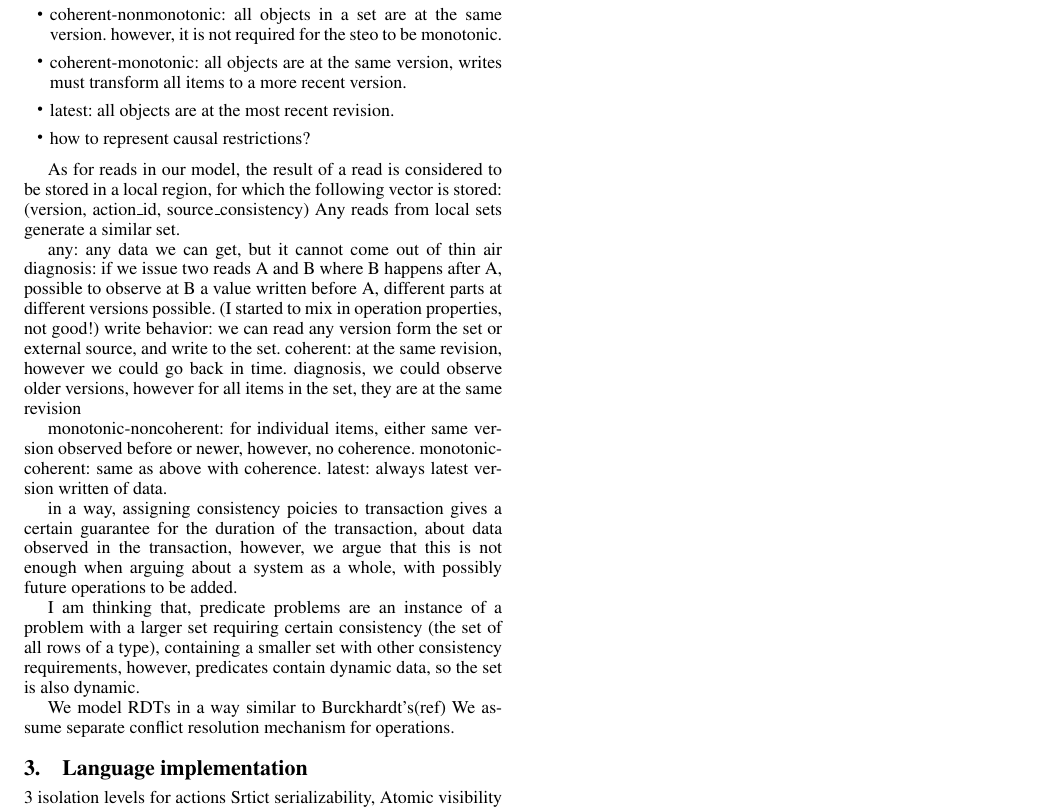
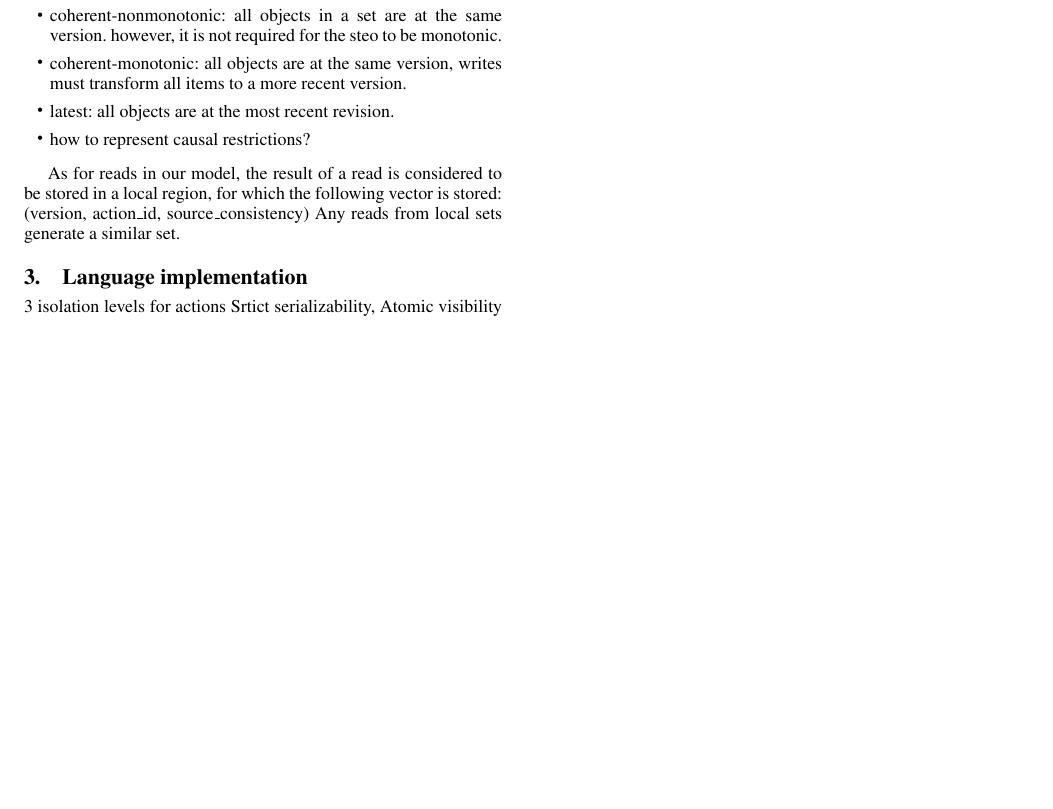
Before and after one commit to nosheenzaza/Documents, a LaTeX paper (PMLDCPaper/dcct.tex): part of page 2 of 2, cut so that both start at the same text, the shorter picture padded with empty space. Compiled offline with pdfLaTeX; a missing font is replaced by an installed copy or a similar font.

Commit message:
readable version, removed extra garbage text

```diff
--- a/PMLDCPaper/dcct.tex
+++ b/PMLDCPaper/dcct.tex
@@ -201,21 +201,21 @@ source\_consistency) Any reads from local sets generate a similar set.
 %provide, in terms of region coherence. Concretely, in order of enforcement cost
 %(allowed concurrency, that is, possible concurrent operation permutations)
 
-any: any data we can get, but it cannot come out of thin air
-diagnosis: if we issue two reads A and B where B happens after A, possible to observe at B a value written
-before A, different parts at different versions possible. (I started to mix in operation properties, not good!)
-write behavior: we can read any version form the set or external source, and
-write to the set.
-%local
-%local_latest let me ignore local semantics for now.
-coherent: at the same revision, however we could go back in time.
-diagnosis, we could observe older versions, however for all items in the set,
-they are at the same revision
-
-monotonic-noncoherent: for individual items, either same version observed before
-or newer, however, no coherence.
-monotonic-coherent: same as above with coherence.
-latest: always latest version written of data.
+%any: any data we can get, but it cannot come out of thin air
+%diagnosis: if we issue two reads A and B where B happens after A, possible to observe at B a value written
+%before A, different parts at different versions possible. (I started to mix in operation properties, not good!)
+%write behavior: we can read any version form the set or external source, and
+%write to the set.
+%%local
+%%local_latest let me ignore local semantics for now.
+%coherent: at the same revision, however we could go back in time.
+%diagnosis, we could observe older versions, however for all items in the set,
+%they are at the same revision
+%
+%monotonic-noncoherent: for individual items, either same version observed before
+%or newer, however, no coherence.
+%monotonic-coherent: same as above with coherence.
+%latest: always latest version written of data.
 
 %My model does not support causality, because there is no distinction based on
 %individual operations, however, this must be handled when defining actions (need
@@ -252,20 +252,18 @@ latest: always latest version written of data.
 %what can and cannot be described, I can use the taxonomy of HAT for that
 %purpose.
 
-in a way, assigning consistency poicies to transaction gives a certain guarantee
-for the duration of the transaction, about data observed in the transaction,
-however, we argue that this is not enough when arguing about a system as a
-whole, with possibly future operations to be added.
-
-I am thinking that, predicate problems are an instance of a problem with a
-larger set requiring certain consistency (the set of all rows of a type),
-containing a smaller set with other consistency requirements, however,
-predicates contain dynamic data, so the set is also dynamic.
-
-We model RDTs in a way similar to Burckhardt's(ref)
-We assume separate conflict resolution mechanism for operations.
+%in a way, assigning consistency poicies to transaction gives a certain guarantee
+%for the duration of the transaction, about data observed in the transaction,
+%however, we argue that this is not enough when arguing about a system as a
+%whole, with possibly future operations to be added.
+%
+%I am thinking that, predicate problems are an instance of a problem with a
+%larger set requiring certain consistency (the set of all rows of a type),
+%containing a smaller set with other consistency requirements, however,
+%predicates contain dynamic data, so the set is also dynamic.
+%
+%We model RDTs in a way similar to Burckhardt's(ref)
+%We assume separate conflict resolution mechanism for operations.
 
 \section{Language implementation}
 3 isolation levels for actions Srtict serializability, Atomic visibility and
-Eventual consistency with LWW.
-2 kinds of data types, local and cloud.
```
Also changed, not shown: PMLDCPaper/dcct.tex (29 more changed lines).
